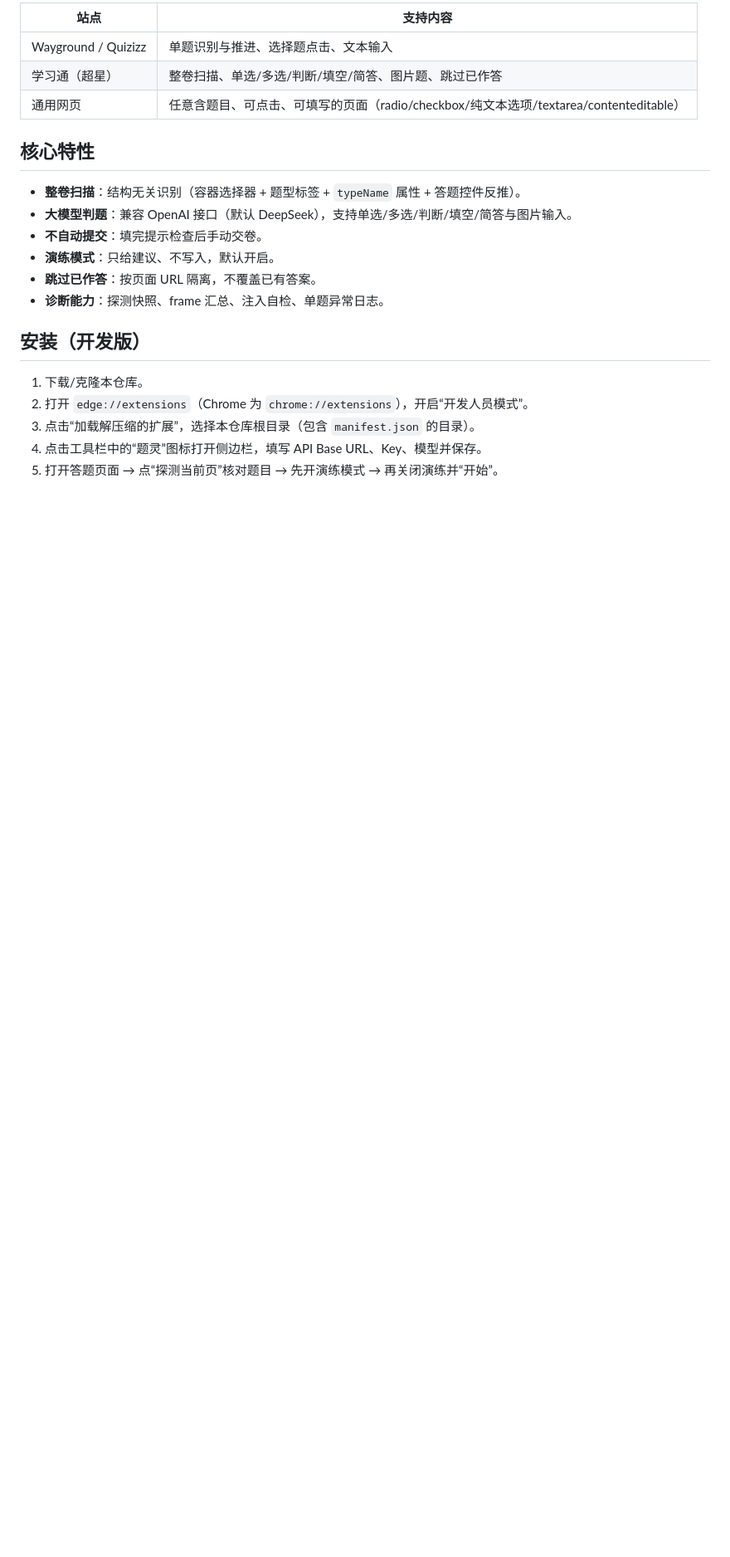
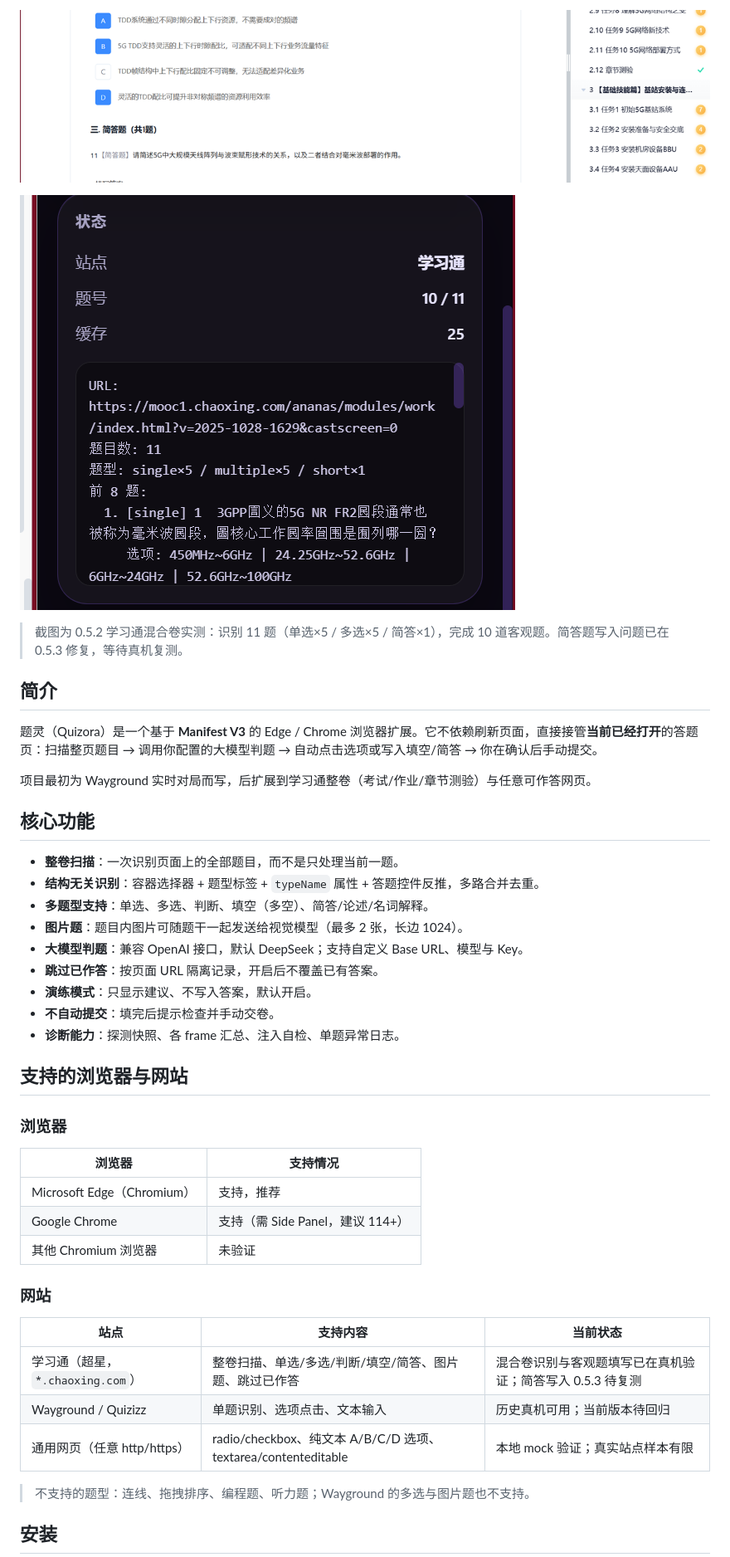
Before and after one commit to kingdome55/Quizora, a Markdown page: README.md, the part around one of its changes. Shown at 83% size. GitHub-like rendering; pictures changed too: docs/images/screenshot-panel.png (added), docs/images/screenshot-questions.png (added); blank space fills up the shorter version.

Commit message:
chore(release): 品牌统一为题灵 Quizora 并发布 v0.5.3
统一 README/侧边栏/描述品牌；新增 MIT LICENSE、贡献与安全政策、Issue/PR 模板、安装文档、生产构建脚本与 ZIP 发布包；补充发布说明。简答题跨 frame 修复仍待真机复测。

```diff
--- a/README.md
+++ b/README.md
@@ -8,24 +15,47 @@
 
-| 站点 | 支持内容 |
+![学习通混合卷：题目区](docs/images/screenshot-questions.png)
+
+![侧边栏：识别 11 题](docs/images/screenshot-panel.png)
+
+> 截图为 0.5.2 学习通混合卷实测：识别 11 题（单选×5 / 多选×5 / 简答×1），完成 10 道客观题。简答题写入问题已在 0.5.3 修复，等待真机复测。
+
+## 简介
+
+题灵（Quizora）是一个基于 **Manifest V3** 的 Edge / Chrome 浏览器扩展。它不依赖刷新页面，直接接管**当前已经打开**的答题页：扫描整页题目 → 调用你配置的大模型判题 → 自动点击选项或写入填空/简答 → 你在确认后手动提交。
+
+项目最初为 Wayground 实时对局而写，后扩展到学习通整卷（考试/作业/章节测验）与任意可作答网页。
+
+## 核心功能
+
+- **整卷扫描**：一次识别页面上的全部题目，而不是只处理当前一题。
+- **结构无关识别**：容器选择器 + 题型标签 + `typeName` 属性 + 答题控件反推，多路合并去重。
+- **多题型支持**：单选、多选、判断、填空（多空）、简答/论述/名词解释。
+- **图片题**：题目内图片可随题干一起发送给视觉模型（最多 2 张，长边 1024）。
+- **大模型判题**：兼容 OpenAI 接口，默认 DeepSeek；支持自定义 Base URL、模型与 Key。
+- **跳过已作答**：按页面 URL 隔离记录，开启后不覆盖已有答案。
+- **演练模式**：只显示建议、不写入答案，默认开启。
+- **不自动提交**：填完后提示检查并手动交卷。
+- **诊断能力**：探测快照、各 frame 汇总、注入自检、单题异常日志。
+
+## 支持的浏览器与网站
+
+### 浏览器
+
+| 浏览器 | 支持情况 |
 | --- | --- |
-| Wayground / Quizizz | 单题识别与推进、选择题点击、文本输入 |
-| 学习通（超星） | 整卷扫描、单选/多选/判断/填空/简答、图片题、跳过已作答 |
-| 通用网页 | 任意含题目、可点击、可填写的页面（radio/checkbox/纯文本选项/textarea/contenteditable） |
+| Microsoft Edge（Chromium） | 支持，推荐 |
+| Google Chrome | 支持（需 Side Panel，建议 114+） |
+| 其他 Chromium 浏览器 | 未验证 |
 
-## 核心特性
+### 网站
 
-- **整卷扫描**：结构无关识别（容器选择器 + 题型标签 + `typeName` 属性 + 答题控件反推）。
-- **大模型判题**：兼容 OpenAI 接口（默认 DeepSeek），支持单选/多选/判断/填空/简答与图片输入。
-- **不自动提交**：填完提示检查后手动交卷。
-- **演练模式**：只给建议、不写入，默认开启。
-- **跳过已作答**：按页面 URL 隔离，不覆盖已有答案。
-- **诊断能力**：探测快照、frame 汇总、注入自检、单题异常日志。
+| 站点 | 支持内容 | 当前状态 |
+| --- | --- | --- |
+| 学习通（超星，`*.chaoxing.com`） | 整卷扫描、单选/多选/判断/填空/简答、图片题、跳过已作答 | 混合卷识别与客观题填写已在真机验证；简答写入 0.5.3 待复测 |
+| Wayground / Quizizz | 单题识别、选项点击、文本输入 | 历史真机可用；当前版本待回归 |
+| 通用网页（任意 http/https） | radio/checkbox、纯文本 A/B/C/D 选项、textarea/contenteditable | 本地 mock 验证；真实站点样本有限 |
 
-## 安装（开发版）
+> 不支持的题型：连线、拖拽排序、编程题、听力题；Wayground 的多选与图片题也不支持。
 
-1. 下载/克隆本仓库。
-2. 打开 `edge://extensions`（Chrome 为 `chrome://extensions`），开启“开发人员模式”。
-3. 点击“加载解压缩的扩展”，选择本仓库根目录（包含 `manifest.json` 的目录）。
-4. 点击工具栏中的“题灵”图标打开侧边栏，填写 API Base URL、Key、模型并保存。
-5. 打开答题页面 → 点“探测当前页”核对题目 → 先开演练模式 → 再关闭演练并“开始”。
+## 安装
 
```
Also changed, not shown: other parts of README.md (+122 -32 lines), .github/PULL_REQUEST_TEMPLATE.md (added, +27 -0 lines), CHANGELOG.md (added, +77 -0 lines), CONTRIBUTING.md (added, +62 -0 lines), SECURITY.md (added, +34 -0 lines), docs/INSTALL.md (added, +104 -0 lines), docs/PROJECT_OVERVIEW.md (+1 -1 lines), docs/README.md (+1 -1 lines), docs/release/v0.5.3.md (added, +56 -0 lines), 9 other files.
